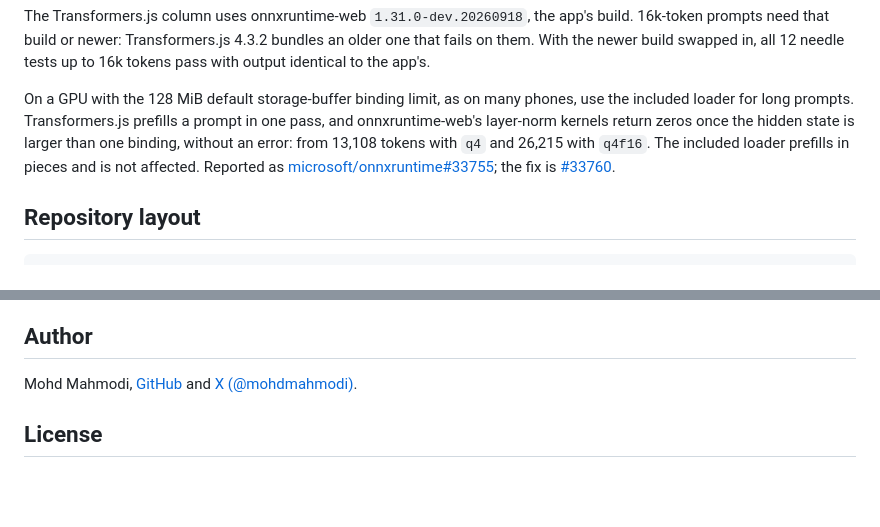
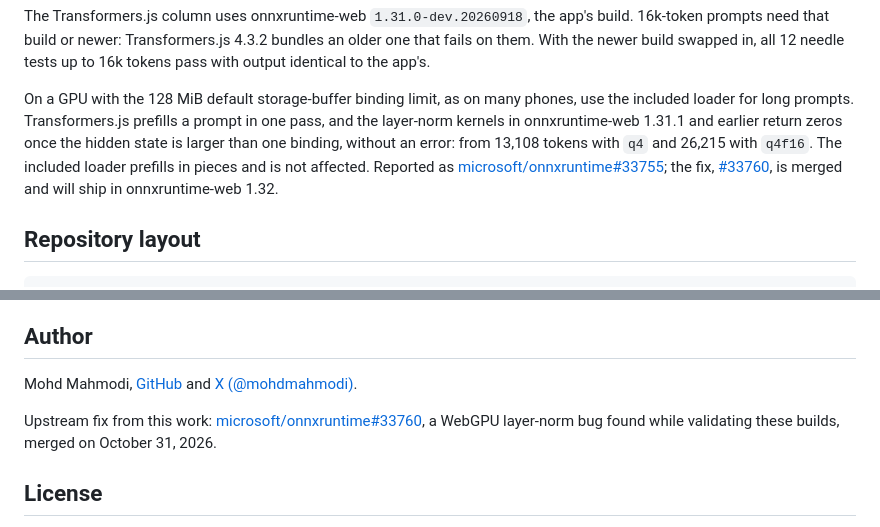
Before and after one commit to mohdmahmodi/Spark-X2.6-4B-onnx-webgpu, a Markdown page: README.md, 2 parts joined by grey strips. GitHub-like rendering; blank space fills up the shorter version.

Commit message:
The onnxruntime layer-norm fix is merged

```diff
--- a/README.md
+++ b/README.md
@@ -198,10 +199,11 @@ build or newer: Transformers.js 4.3.2 bundles an older one that fails on them. W
 needle tests up to 16k tokens pass with output identical to the app's.
 
 On a GPU with the 128 MiB default storage-buffer binding limit, as on many phones, use the included loader for long
-prompts. Transformers.js prefills a prompt in one pass, and onnxruntime-web's layer-norm kernels
-return zeros once the hidden state is larger than one binding, without an error: from 13,108 tokens with
+prompts. Transformers.js prefills a prompt in one pass, and the layer-norm kernels in onnxruntime-web 1.31.1 and
+earlier return zeros once the hidden state is larger than one binding, without an error: from 13,108 tokens with
 `q4` and 26,215 with `q4f16`. The included loader prefills in pieces and is not affected. Reported as
-[microsoft/onnxruntime#33755](https://github.com/microsoft/onnxruntime/issues/33755); the fix is [#33760](https://github.com/microsoft/onnxruntime/pull/33760).
+[microsoft/onnxruntime#33755](https://github.com/microsoft/onnxruntime/issues/33755); the fix, [#33760](https://github.com/microsoft/onnxruntime/pull/33760), is merged and
+will ship in onnxruntime-web 1.32.
 
 ## Repository layout
 
@@ -259,6 +261,9 @@ Hosting your own copy of the app or model: [docs/HOSTING.md](docs/HOSTING.md).
 
 Mohd Mahmodi, [GitHub](https://github.com/mohdmahmodi) and [X (@mohdmahmodi)](https://x.com/mohdmahmodi).
 
+Upstream fix from this work: [microsoft/onnxruntime#33760](https://github.com/microsoft/onnxruntime/pull/33760), a WebGPU layer-norm bug found while
+validating these builds, merged on October 31, 2026.
+
 ## License
 
 Apache-2.0 for the code in this repository, see [LICENSE](LICENSE). Spark-X2.6-4B is released by XHToken under
```
Also changed, not shown: other parts of README.md (+1 -0 lines), docs/VALIDATION.md (+2 -2 lines), model-card/README.md (+7 -4 lines).
